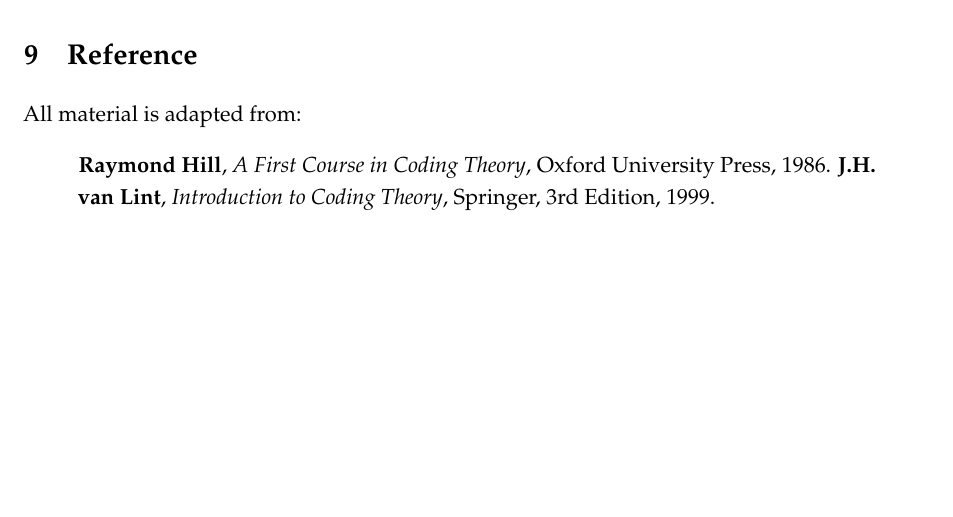
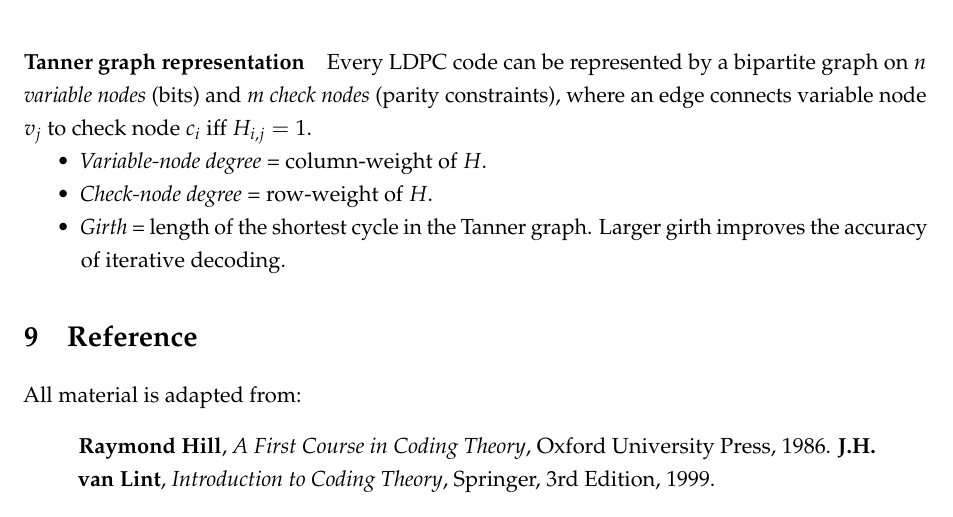
Before and after one commit to gkhater/QEC-notes, a LaTeX document (Intro to Classical Coding Theory/RHcoding-notes.tex): part of page 17 of 17, cut at the place of the change, the shorter picture padded with empty space. Compiled offline with pdfLaTeX.

Commit message:
Tanner graphs LDPC

```diff
--- a/Intro to Classical Coding Theory/RHcoding-notes.tex
+++ b/Intro to Classical Coding Theory/RHcoding-notes.tex
@@ -959,6 +959,15 @@
 
 However, we don't have an optimal decoder, and decoding these codes is an NP-complete problem. In practice,
 these codes are decoded using \emph{iterative message-passing}, which works well against random errors.
+
+\paragraph{Tanner graph representation}
+Every LDPC code can be represented by a bipartite graph on $n$ \emph{variable nodes} (bits) and $m$ \emph{check nodes} (parity constraints), where an edge connects variable node $v_j$ to check node $c_i$ iff $H_{i,j}=1$.
+\begin{itemize}
+  \item \emph{Variable-node degree} = column-weight of $H$.
+  \item \emph{Check-node degree} = row-weight of $H$.
+  \item \emph{Girth} = length of the shortest cycle in the Tanner graph.  Larger girth improves the accuracy of iterative decoding.
+\end{itemize}
+
 \section{Reference}
 All material is adapted from:
 \begin{quote}
```
Also changed, not shown: Intro to Classical Coding Theory/RHcoding-notes.tex (8 more changed lines).
